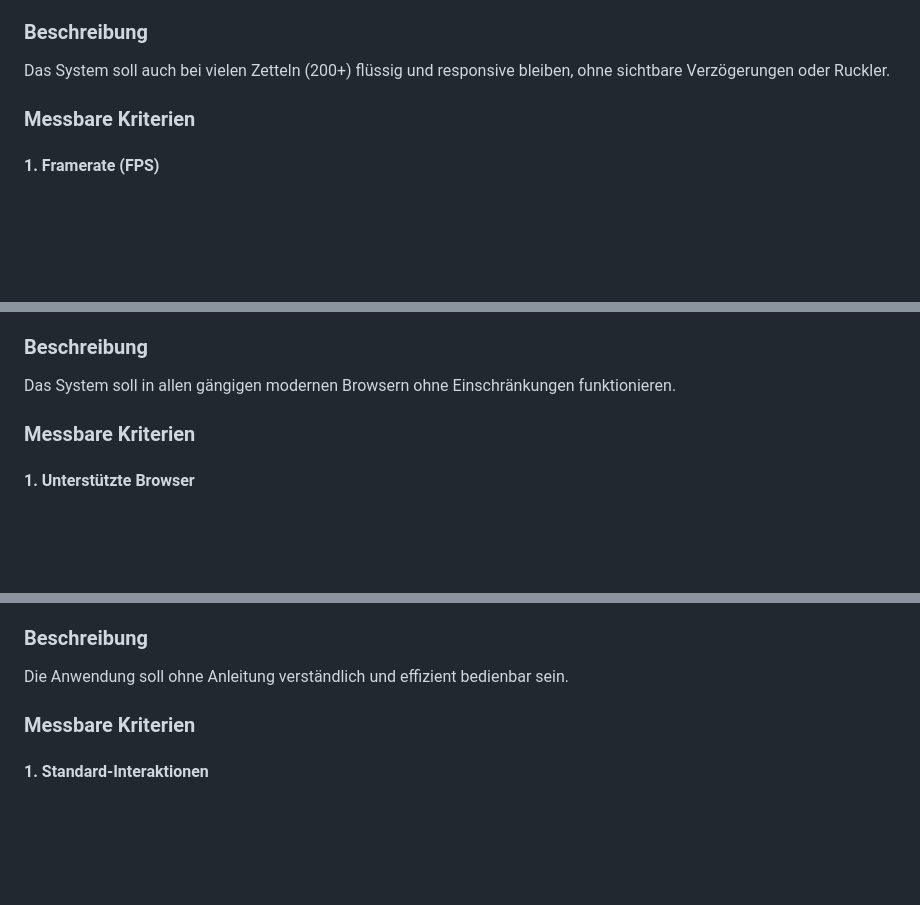
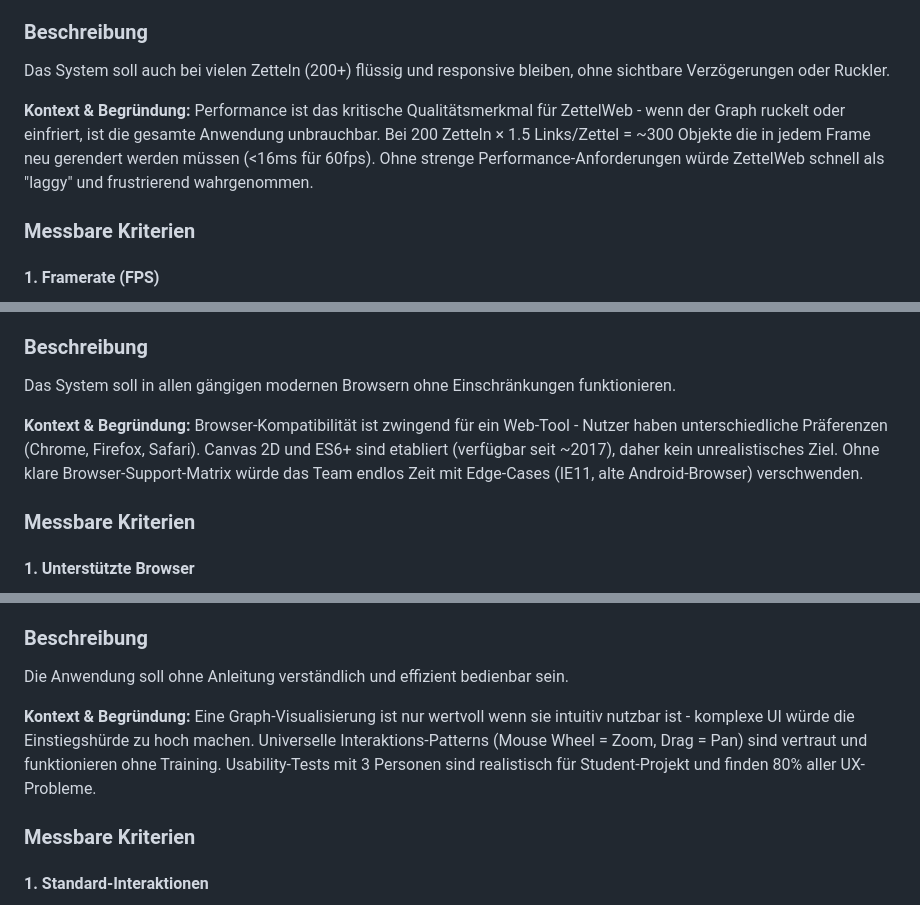
Before and after one commit to Aphelion-Z/zettelweb, a Markdown page: wiki/Nicht-Funktionale-Anforderungen.md, 3 parts joined by grey strips. Drawn GitHub-style; blank space fills up the shorter version.

```diff
--- a/wiki/Nicht-Funktionale-Anforderungen.md
+++ b/wiki/Nicht-Funktionale-Anforderungen.md
@@ -32,6 +32,8 @@
 
 ### Beschreibung
 Das System soll auch bei vielen Zetteln (200+) flüssig und responsive bleiben, ohne sichtbare Verzögerungen oder Ruckler.
+
+**Kontext & Begründung:** Performance ist das kritische Qualitätsmerkmal für ZettelWeb - wenn der Graph ruckelt oder einfriert, ist die gesamte Anwendung unbrauchbar. Bei 200 Zetteln × 1.5 Links/Zettel = ~300 Objekte die in jedem Frame neu gerendert werden müssen (<16ms für 60fps). Ohne strenge Performance-Anforderungen würde ZettelWeb schnell als "laggy" und frustrierend wahrgenommen.
 
 ### Messbare Kriterien
 
@@ -163,6 +165,8 @@ Degradation: (40-33)/40 = 17.5% ✅ Akzeptiert
 ### Beschreibung
 Das System soll in allen gängigen modernen Browsern ohne Einschränkungen funktionieren.
 
+**Kontext & Begründung:** Browser-Kompatibilität ist zwingend für ein Web-Tool - Nutzer haben unterschiedliche Präferenzen (Chrome, Firefox, Safari). Canvas 2D und ES6+ sind etabliert (verfügbar seit ~2017), daher kein unrealistisches Ziel. Ohne klare Browser-Support-Matrix würde das Team endlos Zeit mit Edge-Cases (IE11, alte Android-Browser) verschwenden.
+
 ### Messbare Kriterien
 
 #### 1. Unterstützte Browser
@@ -260,6 +264,8 @@ Safari 17: 200 Zettel @ ≥30fps ✅
 
 ### Beschreibung
 Die Anwendung soll ohne Anleitung verständlich und effizient bedienbar sein.
+
+**Kontext & Begründung:** Eine Graph-Visualisierung ist nur wertvoll wenn sie intuitiv nutzbar ist - komplexe UI würde die Einstiegshürde zu hoch machen. Universelle Interaktions-Patterns (Mouse Wheel = Zoom, Drag = Pan) sind vertraut und funktionieren ohne Training. Usability-Tests mit 3 Personen sind realistisch für Student-Projekt und finden 80% aller UX-Probleme.
 
 ### Messbare Kriterien
 
```
Also changed, not shown: other parts of wiki/Nicht-Funktionale-Anforderungen.md (+6 -0 lines), wiki/Funktionale-Anforderungen.md (+41 -7 lines).
